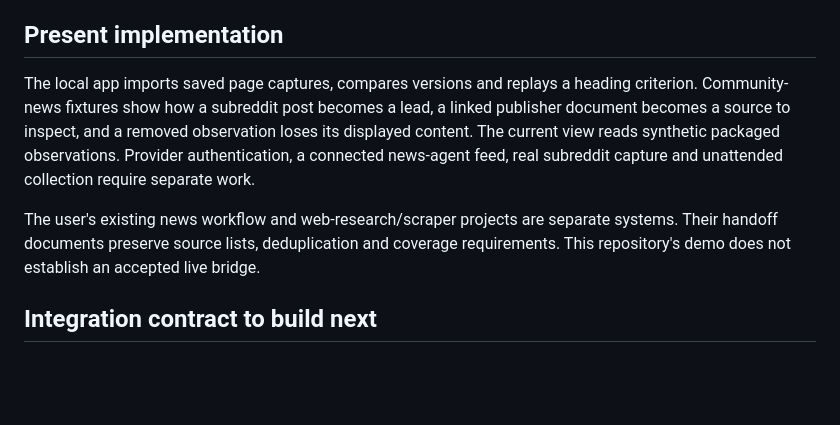
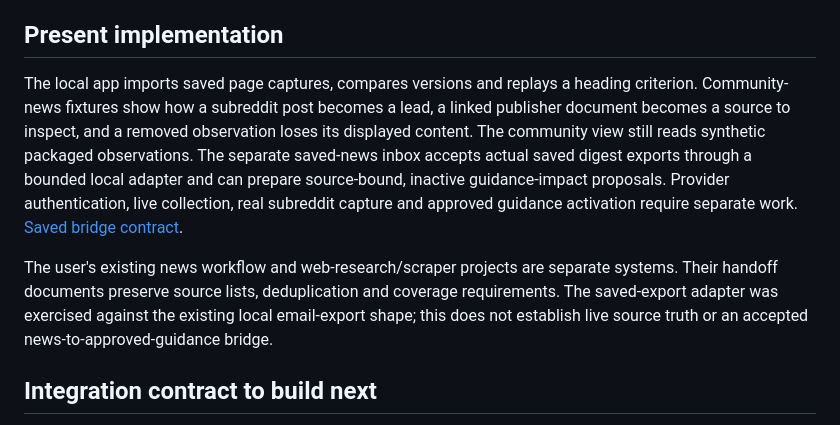
Before and after one commit to j-zulick/seo-evidence-lab, a Markdown page: NEWS-INTELLIGENCE.md, the part around the change. Drawn GitHub-style; blank space fills up the shorter version.

```diff
--- a/NEWS-INTELLIGENCE.md
+++ b/NEWS-INTELLIGENCE.md
@@ -2,9 +2,9 @@
 The intended product differentiator is a custom SEO and LLM-visibility news workflow that turns discoveries into reviewable, versioned guidance and explains which audit findings change.
 
 ## Present implementation
-The local app imports saved page captures, compares versions and replays a heading criterion. Community-news fixtures show how a subreddit post becomes a lead, a linked publisher document becomes a source to inspect, and a removed observation loses its displayed content. The current view reads synthetic packaged observations. Provider authentication, a connected news-agent feed, real subreddit capture and unattended collection require separate work.
+The local app imports saved page captures, compares versions and replays a heading criterion. Community-news fixtures show how a subreddit post becomes a lead, a linked publisher document becomes a source to inspect, and a removed observation loses its displayed content. The community view still reads synthetic packaged observations. The separate saved-news inbox accepts actual saved digest exports through a bounded local adapter and can prepare source-bound, inactive guidance-impact proposals. Provider authentication, live collection, real subreddit capture and approved guidance activation require separate work. [Saved bridge contract](docs/SAVED-NEWS-BRIDGE.md).
 
-The user's existing news workflow and web-research/scraper projects are separate systems. Their handoff documents preserve source lists, deduplication and coverage requirements. This repository's demo does not establish an accepted live bridge.
+The user's existing news workflow and web-research/scraper projects are separate systems. Their handoff documents preserve source lists, deduplication and coverage requirements. The saved-export adapter was exercised against the existing local email-export shape; this does not establish live source truth or an accepted news-to-approved-guidance bridge.
 
 ## Integration contract to build next
 1. Normalize incoming news observations with source URL, origin (publisher/community), publication time when known, observation time, topic and source-content hash.
```
Also changed, not shown: CAPABILITIES.md (+1 -1 lines), README.md (+3 -3 lines), docs/PORTFOLIO.md (added, +63 -0 lines), docs/SAVED-NEWS-BRIDGE.md (added, +57 -0 lines), examples/news-inbox.png (added), 7 other files.
